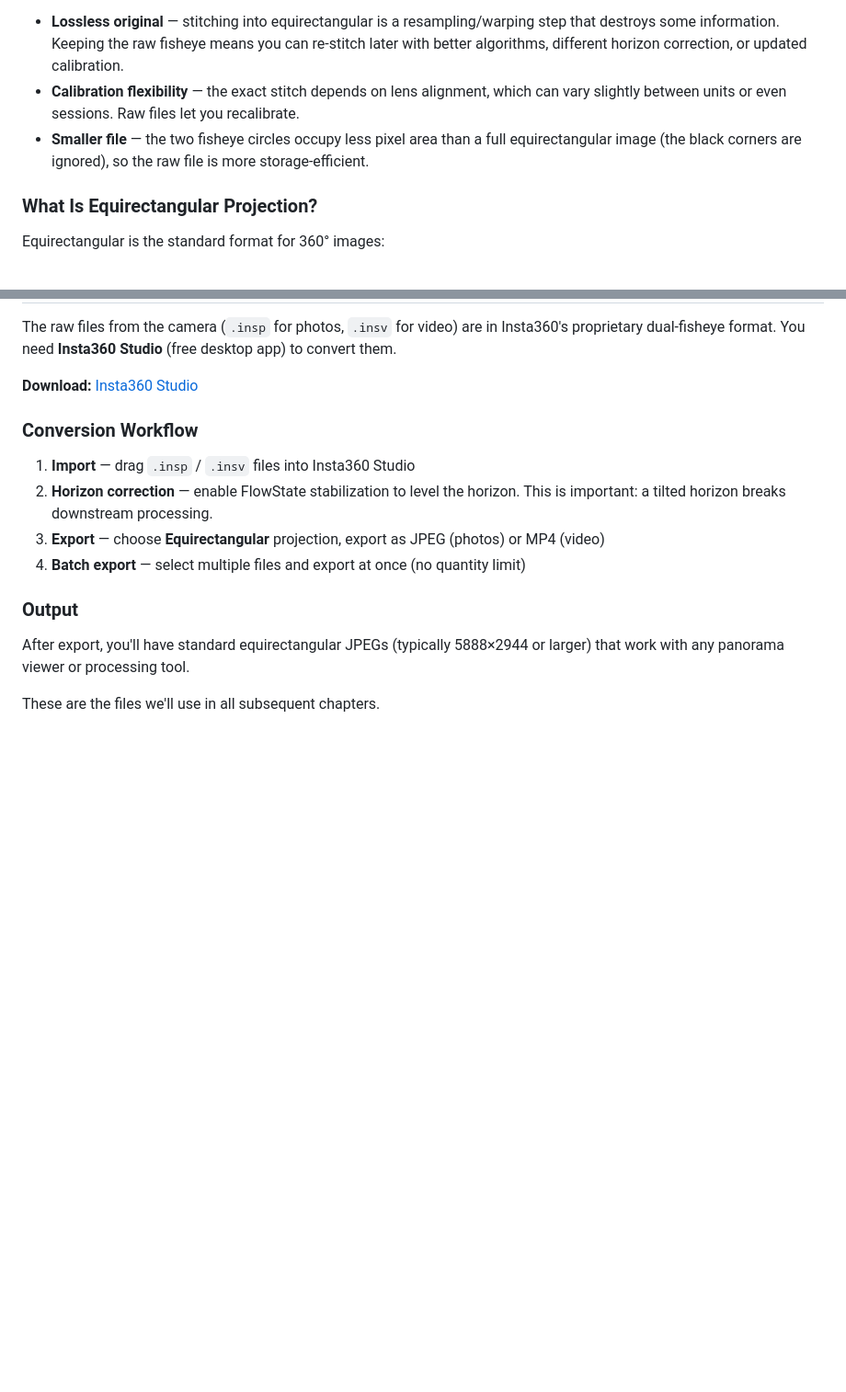
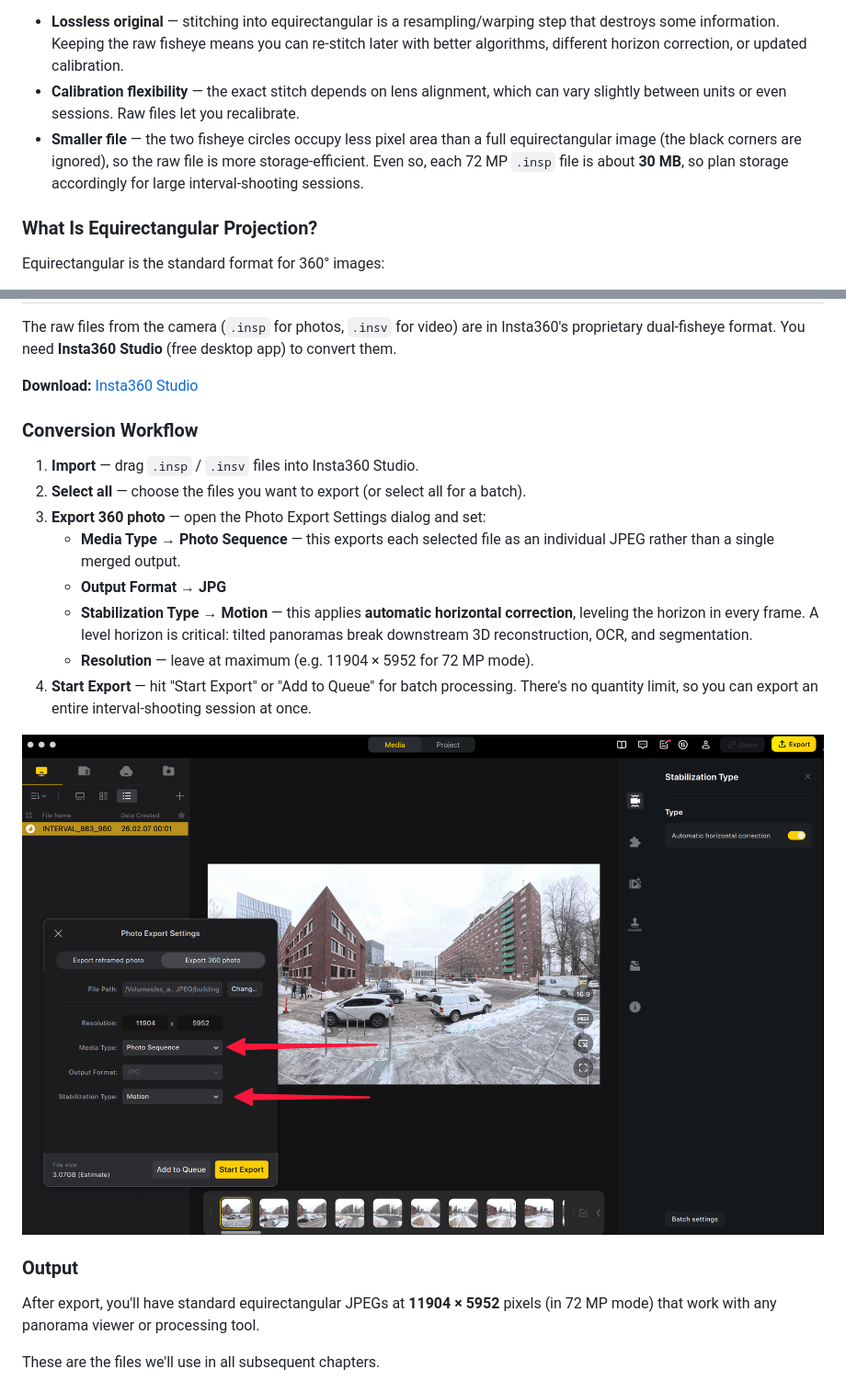
Before and after one commit to yz3440/how-to-use-panorama-in-almost-anything, a Markdown page: 00-capturing-360/README.md, 2 parts joined by grey strips. Shown at 92% size. Rendered like a GitHub page; pictures changed too: 00-capturing-360/assets/insta360-studio-export-ui.png (added); blank space fills up the shorter version.

Commit message:
add assets

```diff
--- a/00-capturing-360/README.md
+++ b/00-capturing-360/README.md
@@ -52,7 +52,7 @@ There are good reasons to keep this raw representation:
 
 - **Lossless original** — stitching into equirectangular is a resampling/warping step that destroys some information. Keeping the raw fisheye means you can re-stitch later with better algorithms, different horizon correction, or updated calibration.
 - **Calibration flexibility** — the exact stitch depends on lens alignment, which can vary slightly between units or even sessions. Raw files let you recalibrate.
-- **Smaller file** — the two fisheye circles occupy less pixel area than a full equirectangular image (the black corners are ignored), so the raw file is more storage-efficient.
+- **Smaller file** — the two fisheye circles occupy less pixel area than a full equirectangular image (the black corners are ignored), so the raw file is more storage-efficient. Even so, each 72 MP `.insp` file is about **30 MB**, so plan storage accordingly for large interval-shooting sessions.
 
 ### What Is Equirectangular Projection?
 
@@ -102,13 +102,19 @@ The raw files from the camera (`.insp` for photos, `.insv` for video) are in Ins
 
 ### Conversion Workflow
 
-1. **Import** — drag `.insp` / `.insv` files into Insta360 Studio
-2. **Horizon correction** — enable FlowState stabilization to level the horizon. This is important: a tilted horizon breaks downstream processing.
-3. **Export** — choose **Equirectangular** projection, export as JPEG (photos) or MP4 (video)
-4. **Batch export** — select multiple files and export at once (no quantity limit)
+1. **Import** — drag `.insp` / `.insv` files into Insta360 Studio.
+2. **Select all** — choose the files you want to export (or select all for a batch).
+3. **Export 360 photo** — open the Photo Export Settings dialog and set:
+   - **Media Type → Photo Sequence** — this exports each selected file as an individual JPEG rather than a single merged output.
+   - **Output Format → JPG**
+   - **Stabilization Type → Motion** — this applies **automatic horizontal correction**, leveling the horizon in every frame. A level horizon is critical: tilted panoramas break downstream 3D reconstruction, OCR, and segmentation.
+   - **Resolution** — leave at maximum (e.g. 11904 × 5952 for 72 MP mode).
+4. **Start Export** — hit "Start Export" or "Add to Queue" for batch processing. There's no quantity limit, so you can export an entire interval-shooting session at once.
+
+![Insta360 Studio — export settings with Photo Sequence and Motion stabilization](assets/insta360-studio-export-ui.png)
 
 ### Output
 
-After export, you'll have standard equirectangular JPEGs (typically 5888×2944 or larger) that work with any panorama viewer or processing tool.
+After export, you'll have standard equirectangular JPEGs at **11904 × 5952** pixels (in 72 MP mode) that work with any panorama viewer or processing tool.
 
 These are the files we'll use in all subsequent chapters.
```
Also changed, not shown: other parts of 00-capturing-360/README.md (+12 -0 lines), 3 other files.
